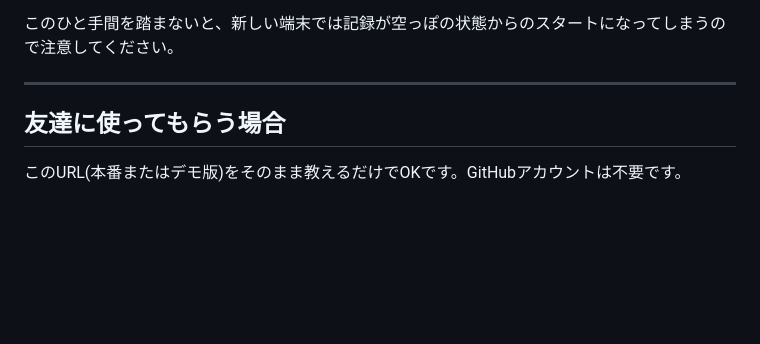
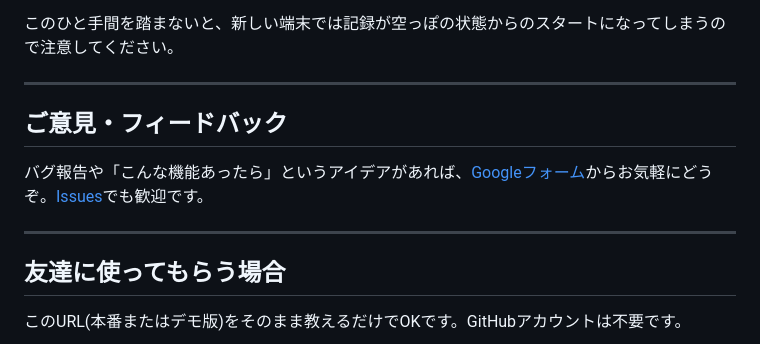
Before and after one commit to ogurayu-coder/Toriaezu, a Markdown page: README.md, the part around the change. Drawn GitHub-style; blank space fills up the shorter version.

```diff
--- a/README.md
+++ b/README.md
@@ -56,6 +56,12 @@ localStorageは端末ごとのデータなので、**新しい端末に自動的
 
 ---
 
+## ご意見・フィードバック
+
+バグ報告や「こんな機能あったら」というアイデアがあれば、[Googleフォーム](https://forms.gle/s97kzuBfatnangPs5)からお気軽にどうぞ。[Issues](../../issues)でも歓迎です。
+
+---
+
 ## 友達に使ってもらう場合
 
 このURL(本番またはデモ版)をそのまま教えるだけでOKです。GitHubアカウントは不要です。
```
